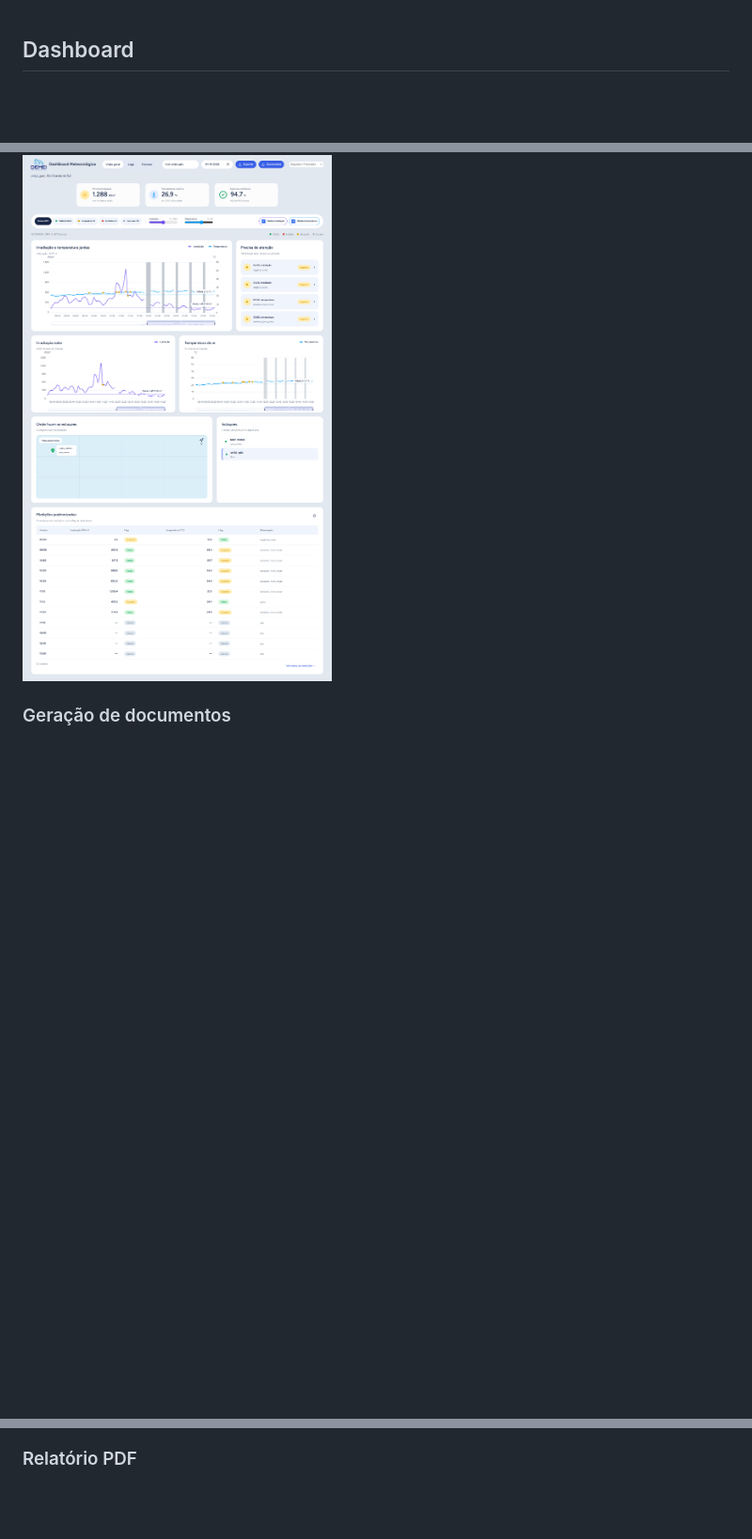
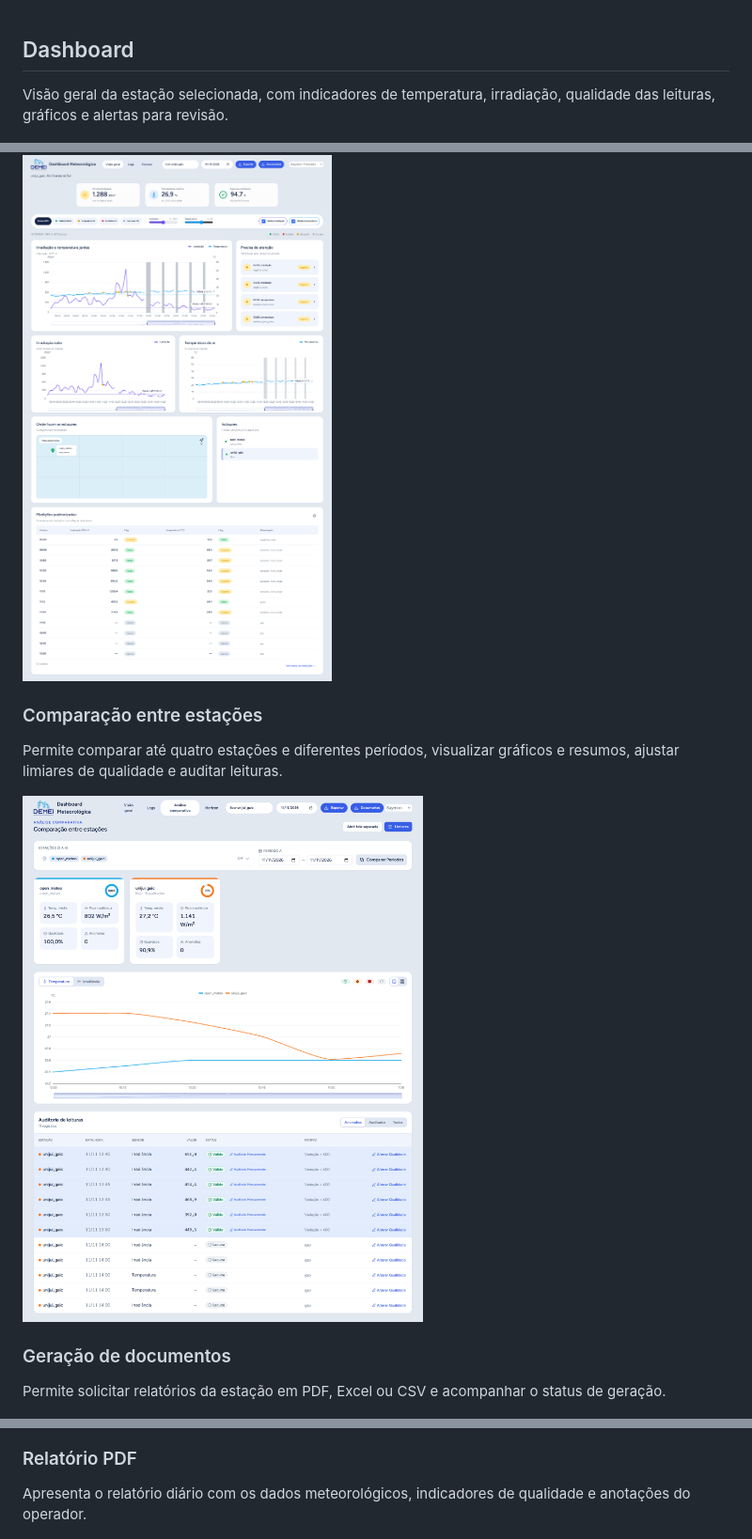
Before and after one commit to saymonp/demei-mvp-laravel, a Markdown page: README.md, 3 parts joined by grey strips. Shown at 94% size. GitHub-like rendering; pictures changed too: docs/images/comparativo-stations.png (added); blank space fills up the shorter version.

```diff
--- a/README.md
+++ b/README.md
@@ -1,13 +1,25 @@
 
 ## Dashboard
 
+Visão geral da estação selecionada, com indicadores de temperatura, irradiação, qualidade das leituras, gráficos e alertas para revisão.
+
 ![Captura da tela StationDashboard](docs/images/station-dashboard.png)
 
+### Comparação entre estações
+
+Permite comparar até quatro estações e diferentes períodos, visualizar gráficos e resumos, ajustar limiares de qualidade e auditar leituras.
+
+![Tela de análise comparativa entre estações](docs/images/comparativo-stations.png)
+
 ### Geração de documentos
+
+Permite solicitar relatórios da estação em PDF, Excel ou CSV e acompanhar o status de geração.
 
 ![Modal de geração de documentos da StationDashboard](docs/images/station-dashboard-documents.png)
 
 ### Relatório PDF
 
+Apresenta o relatório diário com os dados meteorológicos, indicadores de qualidade e anotações do operador.
+
 ![Prévia do relatório diário em PDF](docs/images/station-report-pdf.png)
 
```
Also changed, not shown: other parts of README.md (+63 -62 lines), docs/images/horizon_jobs_completed.png (added), 8 other files.
